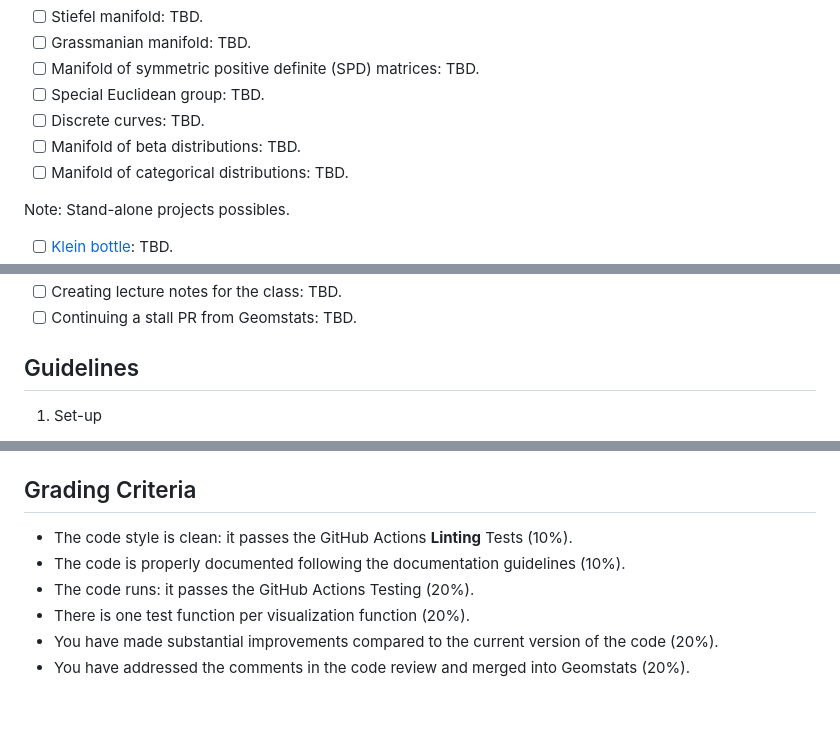
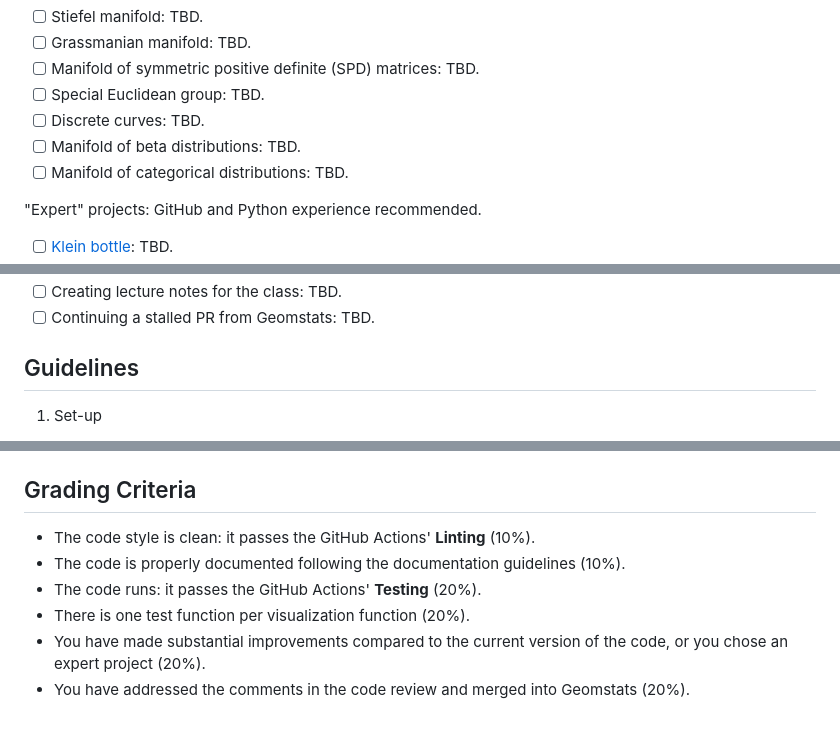
Before and after one commit to geometric-intelligence/ece594n, a Markdown page: hw-geomviz/README.md, 3 parts joined by grey strips. Rendered like a GitHub page.

```diff
--- a/hw-geomviz/README.md
+++ b/hw-geomviz/README.md
@@ -19,6 +19,6 @@ First come, first serve. Send a message on slack to register your team.
 - [ ] Manifold of beta distributions:  TBD.
 - [ ] Manifold of categorical distributions: TBD.
 
-Note: Stand-alone projects possibles.
+"Expert" projects: GitHub and Python experience recommended.
 
 - [ ] [Klein bottle](https://github.com/geomstats/geomstats/pull/1707/files): TBD.
@@ -26,5 +30,5 @@ Note: Stand-alone projects possibles.
 - [ ] Creating lecture notes for the class: TBD.
-- [ ] Continuing a stall PR from Geomstats: TBD.
+- [ ] Continuing a stalled PR from Geomstats: TBD.
 
 ## Guidelines
 
@@ -77,9 +81,9 @@ Design from Elodie Maignant, PhD student at INRIA (France) and contributor to Ge
 
 ## Grading Criteria
 
-- The code style is clean: it passes the GitHub Actions **Linting** Tests (10%).
+- The code style is clean: it passes the GitHub Actions' **Linting** (10%).
 - The code is properly documented following the documentation guidelines (10%).
-- The code runs: it passes the GitHub Actions Testing (20%).
+- The code runs: it passes the GitHub Actions' **Testing** (20%).
 - There is one test function per visualization function (20%).
-- You have made substantial improvements compared to the current version of the code (20%).
+- You have made substantial improvements compared to the current version of the code, or you chose an expert project (20%).
 - You have addressed the comments in the code review and merged into Geomstats (20%).
```
Also changed, not shown: other parts of hw-geomviz/README.md (+5 -1 lines).
